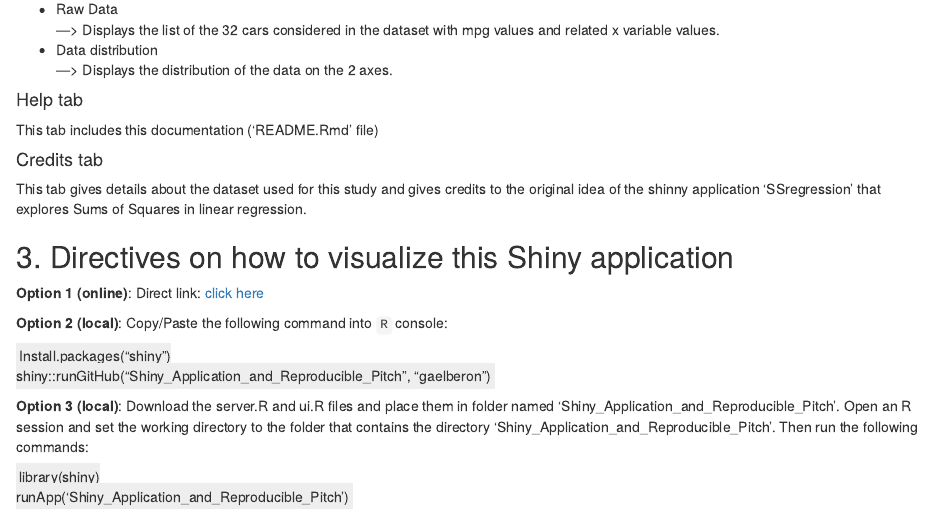
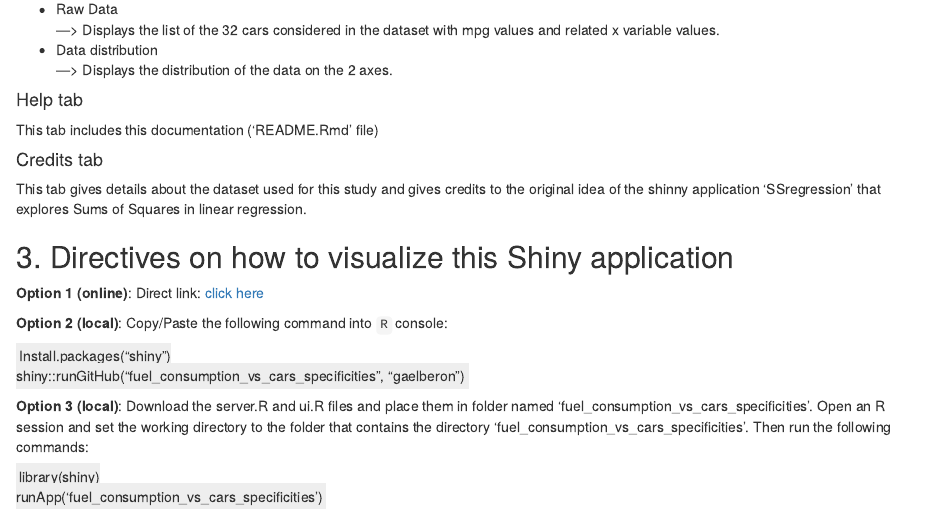
Before and after one commit to gaelberon/fuel_consumption_vs_cars_specificities, an R Markdown document (README.Rmd): the page in a window 1100 px wide, from 1970 px down. Rendered offline with R 4.5, knitr and Pandoc, with nearby package versions.

Commit message:
connection to shinyapps.io and import library ggExtra

```diff
--- a/README.Rmd
+++ b/README.Rmd
@@ -116,12 +116,12 @@ This tab gives details about the dataset used for this study and gives credits t
 
 <span style="background-color:#eeeeee;padding:3px;">
 Install.packages("shiny")
-shiny::runGitHub("Shiny_Application_and_Reproducible_Pitch", "gaelberon")
+shiny::runGitHub("fuel_consumption_vs_cars_specificities", "gaelberon")
 </span>
 
-**Option 3 (local)**: Download the server.R and ui.R files and place them in folder named 'Shiny_Application_and_Reproducible_Pitch'. Open an R session and set the working directory to the folder that contains the directory 'Shiny_Application_and_Reproducible_Pitch'. Then run the following commands:
+**Option 3 (local)**: Download the server.R and ui.R files and place them in folder named 'fuel_consumption_vs_cars_specificities'. Open an R session and set the working directory to the folder that contains the directory 'fuel_consumption_vs_cars_specificities'. Then run the following commands:
 
 <span style="background-color:#eeeeee;padding:3px;">
 library(shiny)
-runApp('Shiny_Application_and_Reproducible_Pitch')
+runApp('fuel_consumption_vs_cars_specificities')
 </span>
```
Also changed, not shown: server.R (+1 -1 lines), 1 other file.
